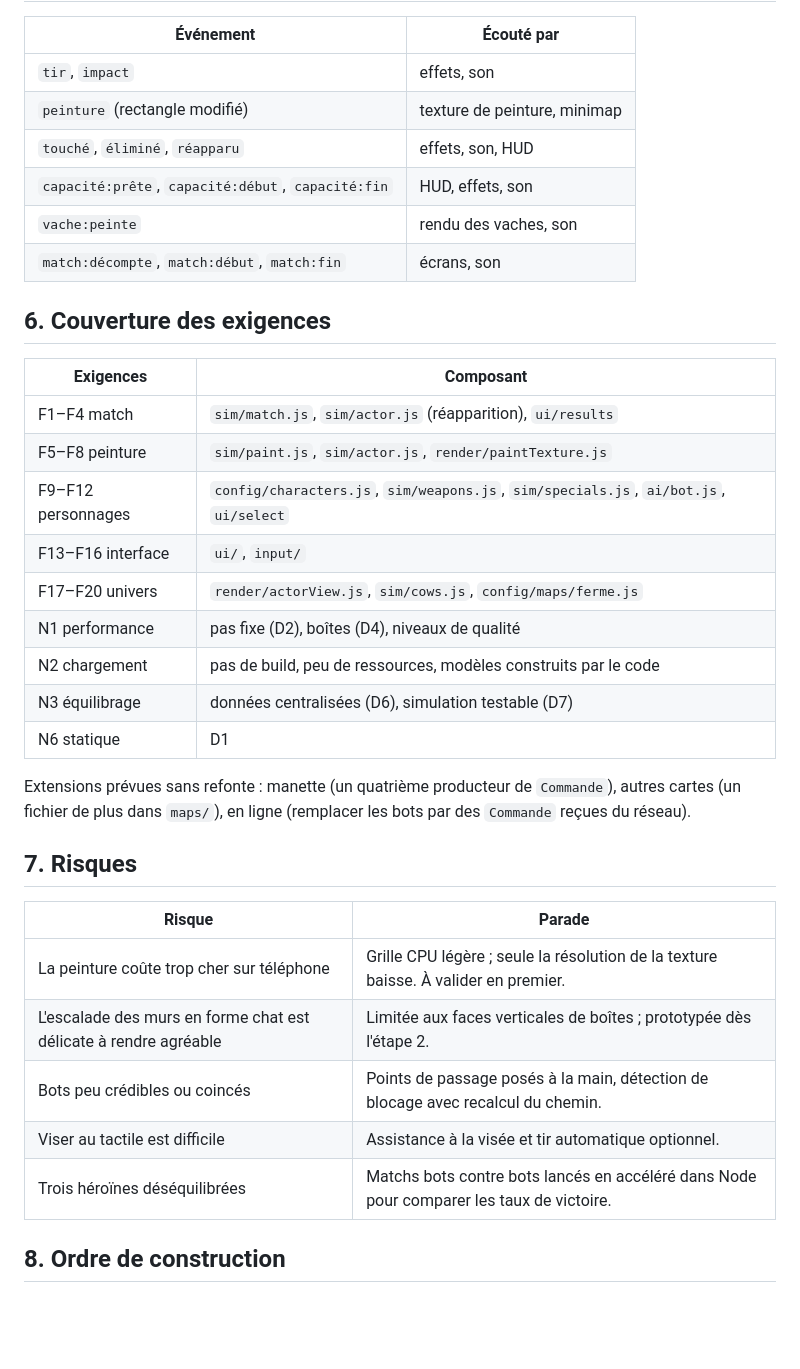
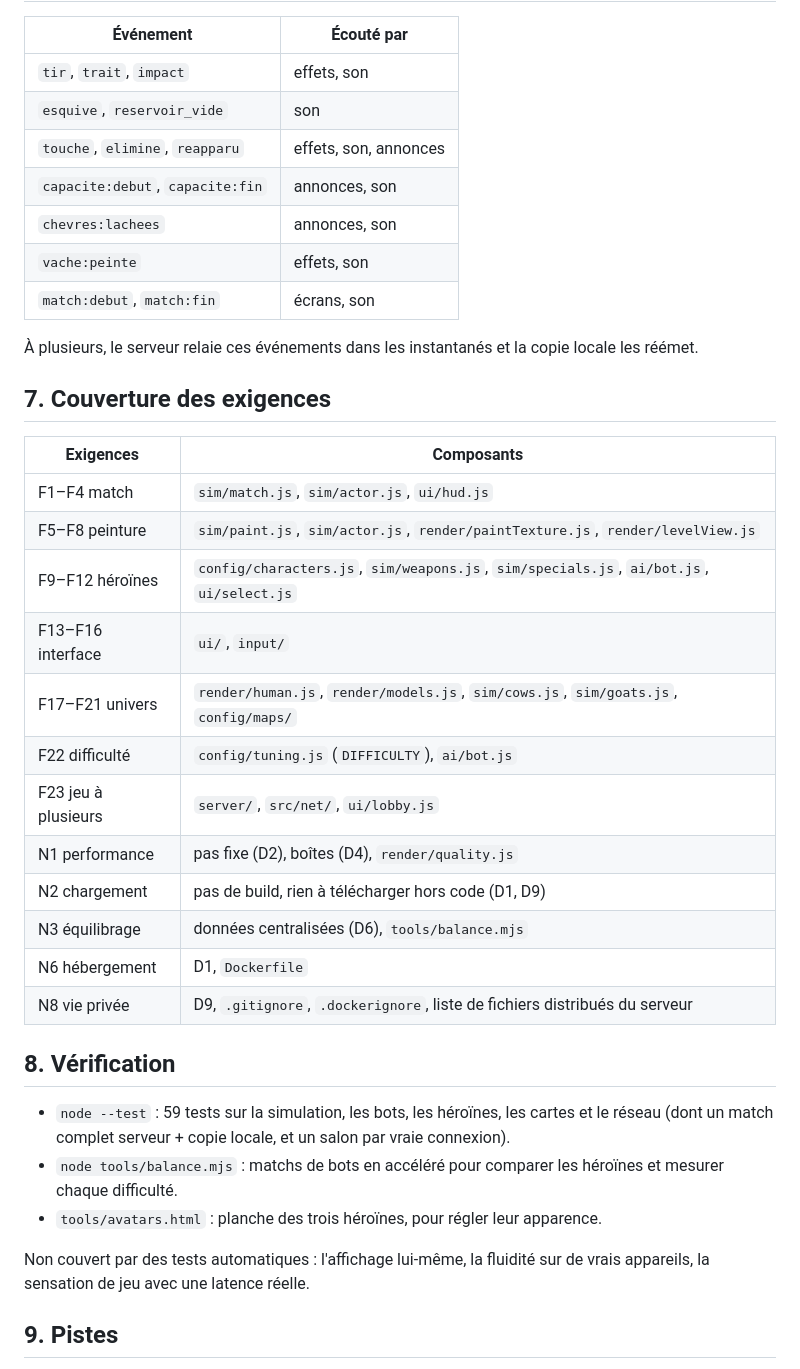
Before and after one commit to ionosphere/ile, a Markdown page: DESIGN.md, the part around one of its changes. Rendered like a GitHub page; blank space fills up the shorter version.

```diff
--- a/DESIGN.md
+++ b/DESIGN.md
@@ -223,38 +215,40 @@ Le mode est détecté au premier contact (touche ou doigt) et peut basculer en c
 
 | Événement | Écouté par |
 |---|---|
-| `tir`, `impact` | effets, son |
-| `peinture` (rectangle modifié) | texture de peinture, minimap |
-| `touché`, `éliminé`, `réapparu` | effets, son, HUD |
-| `capacité:prête`, `capacité:début`, `capacité:fin` | HUD, effets, son |
-| `vache:peinte` | rendu des vaches, son |
-| `match:décompte`, `match:début`, `match:fin` | écrans, son |
+| `tir`, `trait`, `impact` | effets, son |
+| `esquive`, `reservoir_vide` | son |
+| `touche`, `elimine`, `reapparu` | effets, son, annonces |
+| `capacite:debut`, `capacite:fin` | annonces, son |
+| `chevres:lachees` | annonces, son |
+| `vache:peinte` | effets, son |
+| `match:debut`, `match:fin` | écrans, son |
 
-## 6. Couverture des exigences
+À plusieurs, le serveur relaie ces événements dans les instantanés et la copie locale les réémet.
 
-| Exigences | Composant |
+## 7. Couverture des exigences
+
+| Exigences | Composants |
 |---|---|
-| F1–F4 match | `sim/match.js`, `sim/actor.js` (réapparition), `ui/results` |
-| F5–F8 peinture | `sim/paint.js`, `sim/actor.js`, `render/paintTexture.js` |
-| F9–F12 personnages | `config/characters.js`, `sim/weapons.js`, `sim/specials.js`, `ai/bot.js`, `ui/select` |
+| F1–F4 match | `sim/match.js`, `sim/actor.js`, `ui/hud.js` |
+| F5–F8 peinture | `sim/paint.js`, `sim/actor.js`, `render/paintTexture.js`, `render/levelView.js` |
+| F9–F12 héroïnes | `config/characters.js`, `sim/weapons.js`, `sim/specials.js`, `ai/bot.js`, `ui/select.js` |
 | F13–F16 interface | `ui/`, `input/` |
-| F17–F20 univers | `render/actorView.js`, `sim/cows.js`, `config/maps/ferme.js` |
-| N1 performance | pas fixe (D2), boîtes (D4), niveaux de qualité |
-| N2 chargement | pas de build, peu de ressources, modèles construits par le code |
-| N3 équilibrage | données centralisées (D6), simulation testable (D7) |
-| N6 statique | D1 |
+| F17–F21 univers | `render/human.js`, `render/models.js`, `sim/cows.js`, `sim/goats.js`, `config/maps/` |
+| F22 difficulté | `config/tuning.js` (`DIFFICULTY`), `ai/bot.js` |
+| F23 jeu à plusieurs | `server/`, `src/net/`, `ui/lobby.js` |
+| N1 performance | pas fixe (D2), boîtes (D4), `render/quality.js` |
+| N2 chargement | pas de build, rien à télécharger hors code (D1, D9) |
+| N3 équilibrage | données centralisées (D6), `tools/balance.mjs` |
+| N6 hébergement | D1, `Dockerfile` |
+| N8 vie privée | D9, `.gitignore`, `.dockerignore`, liste de fichiers distribués du serveur |
 
-Extensions prévues sans refonte : manette (un quatrième producteur de `Commande`), autres cartes (un fichier de plus dans `maps/`), en ligne (remplacer les bots par des `Commande` reçues du réseau).
+## 8. Vérification
 
-## 7. Risques
+- `node --test` : 59 tests sur la simulation, les bots, les héroïnes, les cartes et le réseau (dont un match complet serveur + copie locale, et un salon par vraie connexion).
+- `node tools/balance.mjs` : matchs de bots en accéléré pour comparer les héroïnes et mesurer chaque difficulté.
+- `tools/avatars.html` : planche des trois héroïnes, pour régler leur apparence.
 
-| Risque | Parade |
-|---|---|
-| La peinture coûte trop cher sur téléphone | Grille CPU légère ; seule la résolution de la texture baisse. À valider en premier. |
-| L'escalade des murs en forme chat est délicate à rendre agréable | Limitée aux faces verticales de boîtes ; prototypée dès l'étape 2. |
-| Bots peu crédibles ou coincés | Points de passage posés à la main, détection de blocage avec recalcul du chemin. |
-| Viser au tactile est difficile | Assistance à la visée et tir automatique optionnel. |
-| Trois héroïnes déséquilibrées | Matchs bots contre bots lancés en accéléré dans Node pour comparer les taux de victoire. |
+Non couvert par des tests automatiques : l'affichage lui-même, la fluidité sur de vrais appareils, la sensation de jeu avec une latence réelle.
 
-## 8. Ordre de construction
+## 9. Pistes
 
```
Also changed, not shown: other parts of DESIGN.md (+129 -156 lines), README.md (+7 -5 lines), SPEC.md (+19 -16 lines).
